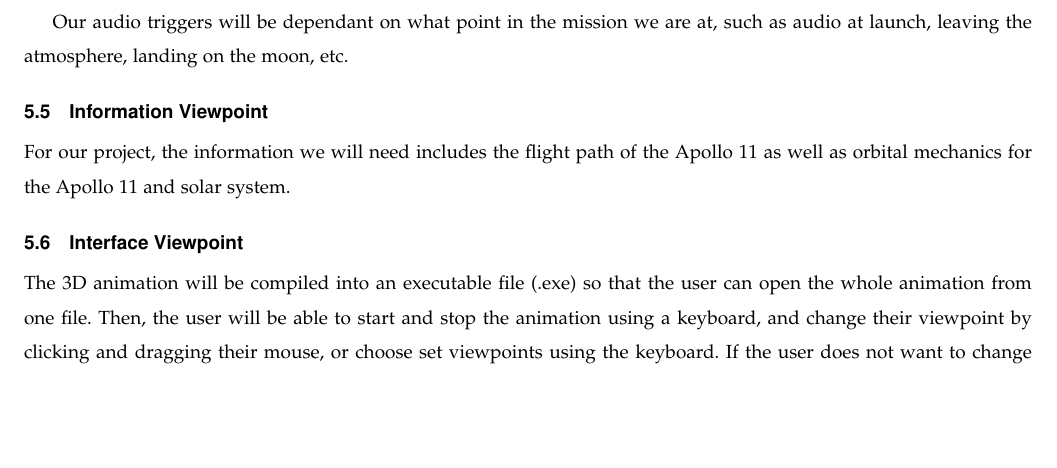
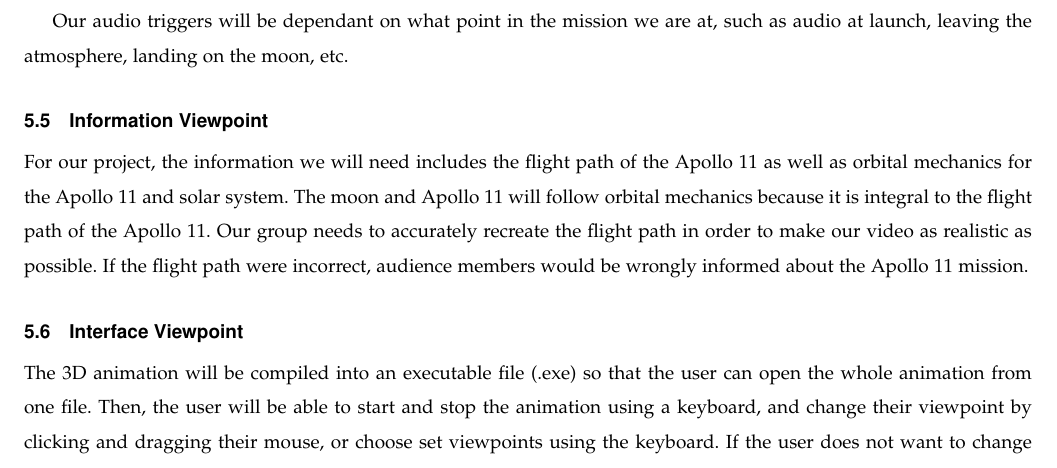
Before and after one commit to sandys5/Project-49, a LaTeX paper (Design Doc/group49_design_document.tex): part of page 4 of 5, cut so that both start at the same text, the shorter picture padded with empty space. Compiled offline with pdfLaTeX.

Commit message:
Update group49_design_document.tex

```diff
--- a/Design Doc/group49_design_document.tex
+++ b/Design Doc/group49_design_document.tex
@@ -148,7 +148,7 @@
 
     \subsection{Information Viewpoint}
     %The physics, math, numbers, etc.
-    For our project, the information we will need includes the flight path of the Apollo 11 as well as orbital mechanics for the Apollo 11 and solar system.
+    For our project, the information we will need includes the flight path of the Apollo 11 as well as orbital mechanics for the Apollo 11 and solar system. The moon and Apollo 11 will follow orbital mechanics because it is integral to the flight path of the Apollo 11. Our group needs to accurately recreate the flight path in order to make our video as realistic as possible. If the flight path were incorrect, audience members would be wrongly informed about the Apollo 11 mission.
 
     \subsection{Interface Viewpoint}
 
```
